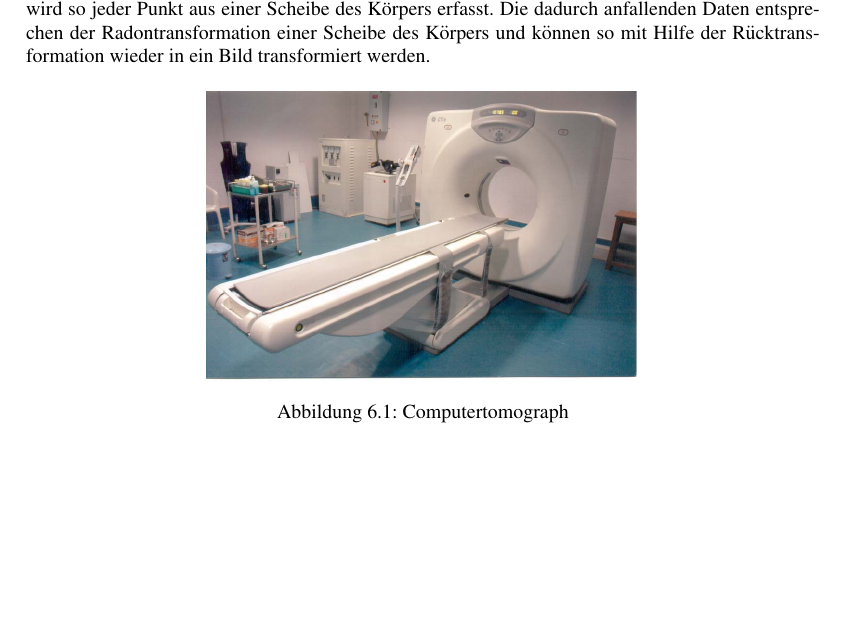
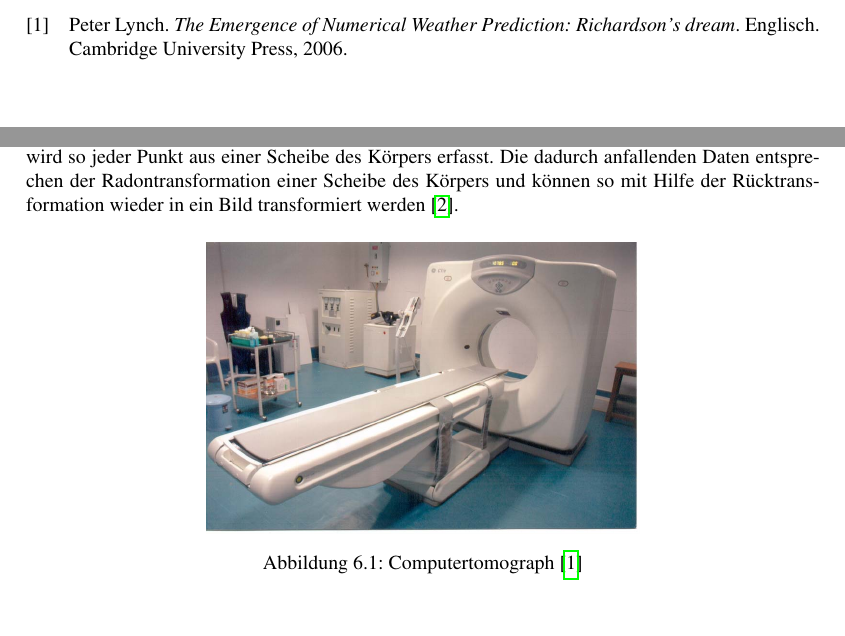
Before and after one commit to dbrgn/SeminarHPC, a LaTeX thesis (skript/skript.tex, which reads skript/radon/sections/Einleitung.tex, skript/uebersicht.bib): part of page 111 of 212 before the commit and two parts of pages 111 and 113 of 214 after it, the two joined at a grey line, cut at the place of the change, the shorter picture padded with empty space. Compiled offline with pdfLaTeX.

Commit message:
references in radon article

```diff
--- a/skript/radon/sections/Einleitung.tex
+++ b/skript/radon/sections/Einleitung.tex
@@ -10,15 +10,12 @@ der gegen"uberliegenden Seite ausgewertet. Durch Rotation wird so jeder
 Punkt aus einer Scheibe des K"orpers erfasst. Die dadurch anfallenden
 Daten entsprechen der Radontransformation einer Scheibe des K"orpers
 und k"onnen so mit Hilfe der R"ucktransformation wieder in ein Bild
-transformiert werden.
-
-%\cite{wikiRadontransform}
+transformiert werden
+\cite{wikiRadontransform}.
 
 \begin{figure}[ht!]\centering
 	\begin{adjustbox}{scale=0.5, keepaspectratio}
 		\includegraphics{radon/images/tomograph.jpg}
 	\end{adjustbox}
-	\caption{Computertomograph}
+	\caption{Computertomograph \cite{computertomographBild}}
 \end{figure}
-\FloatBarrier
-%\cite{computertomographBild}
--- a/skript/skript.tex
+++ b/skript/skript.tex
@@ -58,6 +58,7 @@
 \usepackage{standalone}
 \usepackage[backend=bibtex]{biblatex}
 \addbibresource{references.bib}
+\addbibresource{uebersicht.bib}
 \addbibresource{sample/sample.bib}
 \addbibresource{radon/RadonBack.bib}
 \addbibresource{julia/julia.bib}
--- /dev/null
+++ b/skript/uebersicht.bib
@@ -0,0 +1,7 @@
+@book{skript:richardson,
+	author = {Peter Lynch},
+	title = {The Emergence of Numerical Weather Prediction: Richardson's dream},
+	language = {english},
+	year = {2006},
+	publisher = {Cambridge University Press}
+}
```
Also changed, not shown: skript/anwendungen.tex (+4 -0 lines), skript/references.bib (+1 -10 lines), skript/Makefile.
